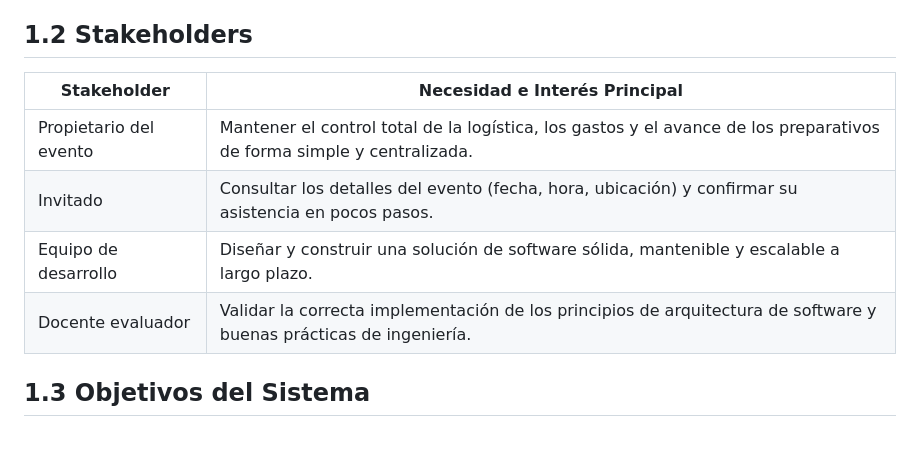
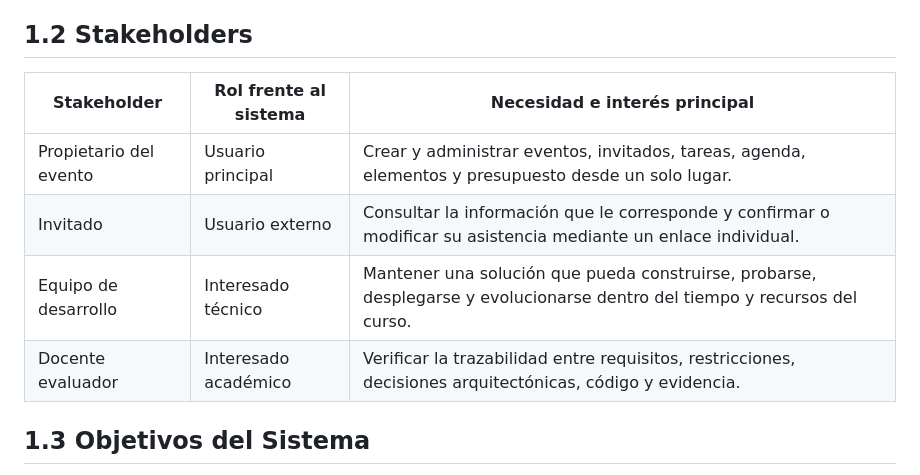
Before and after one commit to ISCOUTB/AS_202620_EnAgenda, a Markdown page: docs/docs/arc42-Parte1.md, the part around the change. Rendered like a GitHub page; blank space fills up the shorter version.

Commit message:
Revise stakeholder table for clarity and roles

```diff
--- a/docs/docs/arc42-Parte1.md
+++ b/docs/docs/arc42-Parte1.md
@@ -20,12 +20,12 @@ EnAgenda ataca esta problemática de raíz, ofreciendo una plataforma centraliza
 
  ## 1.2 Stakeholders
 
-| Stakeholder | Necesidad e Interés Principal |
-|------------|-------------------------------|
-| Propietario del evento | Mantener el control total de la logística, los gastos y el avance de los preparativos de forma simple y centralizada. |
-| Invitado | Consultar los detalles del evento (fecha, hora, ubicación) y confirmar su asistencia en pocos pasos. |
-| Equipo de desarrollo | Diseñar y construir una solución de software sólida, mantenible y escalable a largo plazo. |
-| Docente evaluador | Validar la correcta implementación de los principios de arquitectura de software y buenas prácticas de ingeniería. |
+| Stakeholder | Rol frente al sistema | Necesidad e interés principal |
+|---|---|---|
+| Propietario del evento | Usuario principal | Crear y administrar eventos, invitados, tareas, agenda, elementos y presupuesto desde un solo lugar. |
+| Invitado | Usuario externo | Consultar la información que le corresponde y confirmar o modificar su asistencia mediante un enlace individual. |
+| Equipo de desarrollo | Interesado técnico | Mantener una solución que pueda construirse, probarse, desplegarse y evolucionarse dentro del tiempo y recursos del curso. |
+| Docente evaluador | Interesado académico | Verificar la trazabilidad entre requisitos, restricciones, decisiones arquitectónicas, código y evidencia. |
 
  ## 1.3 Objetivos del Sistema
 
```
